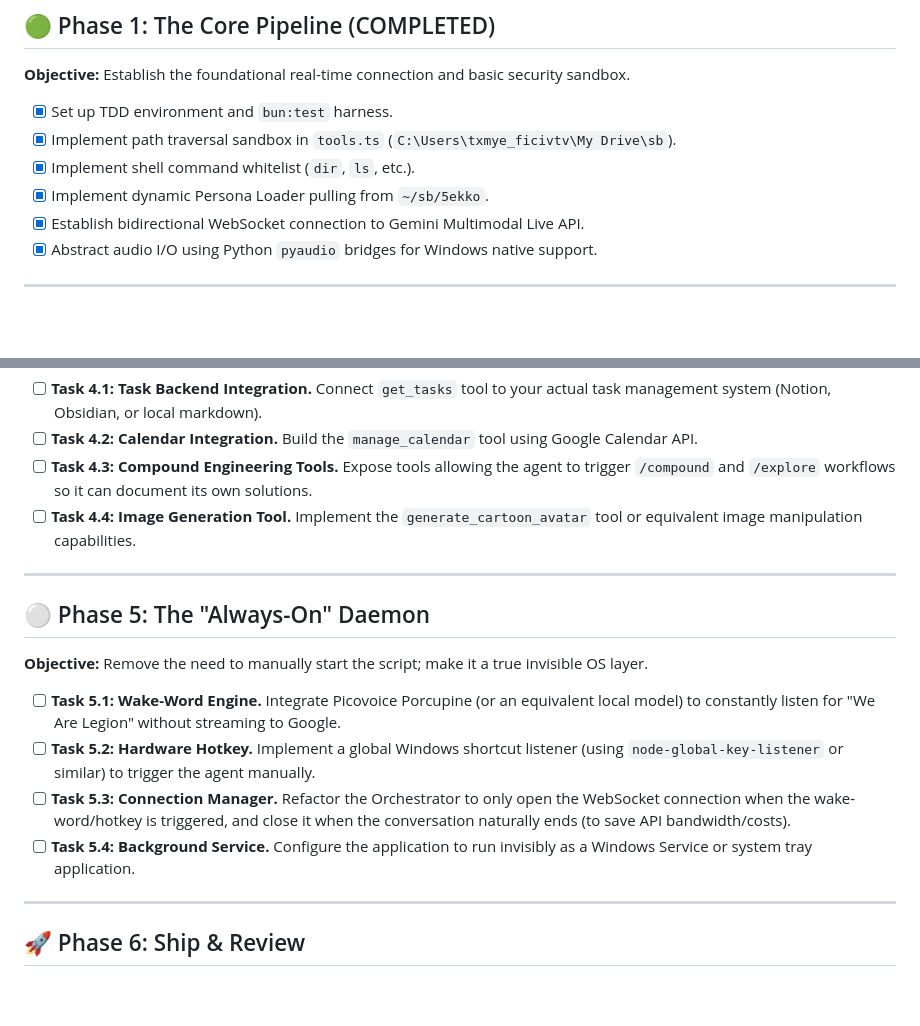
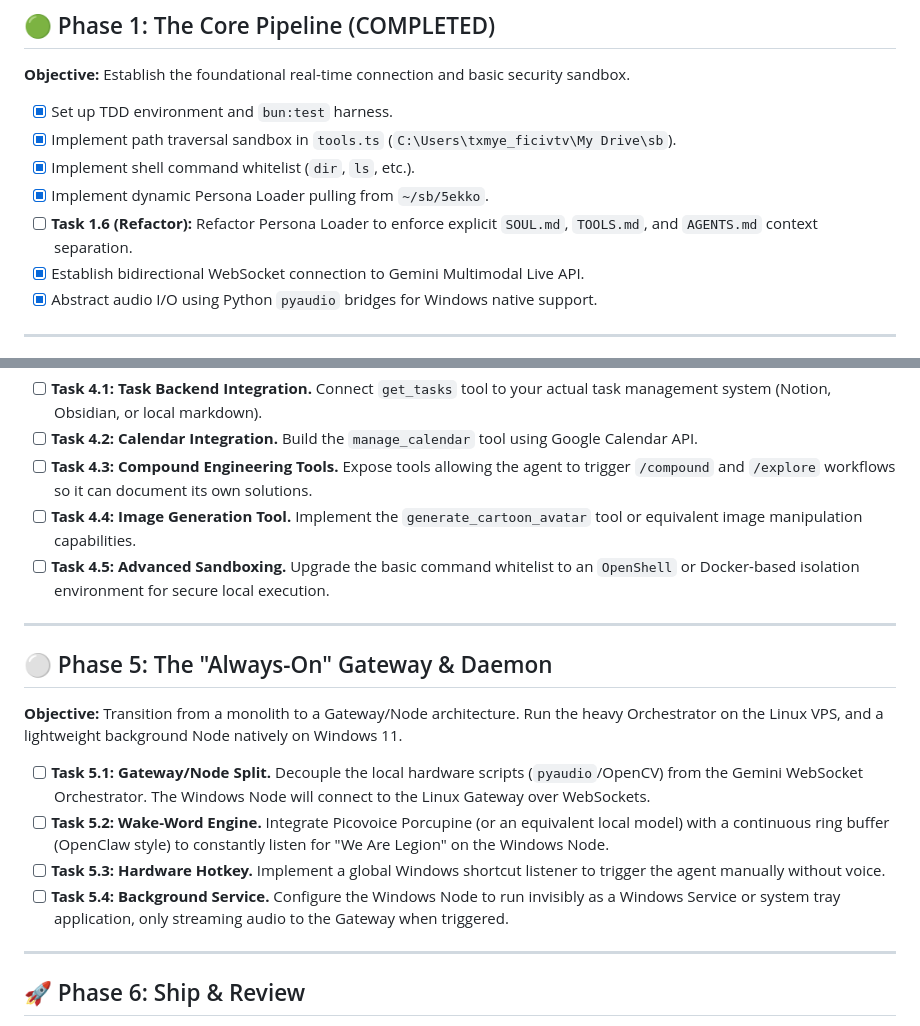
Before and after one commit to txmyer-dev/legion, a Markdown page: plans/000-MASTER-ROADMAP.md, 2 parts joined by grey strips. Rendered like a GitHub page; blank space fills up the shorter version.

Commit message:
docs: update roadmap with openclaw gateway architecture and sandboxing

```diff
--- a/plans/000-MASTER-ROADMAP.md
+++ b/plans/000-MASTER-ROADMAP.md
@@ -11,6 +11,7 @@
 - [x] Implement path traversal sandbox in `tools.ts` (`C:\Users\txmye_ficivtv\My Drive\sb`).
 - [x] Implement shell command whitelist (`dir`, `ls`, etc.).
 - [x] Implement dynamic Persona Loader pulling from `~/sb/5ekko`.
+- [ ] **Task 1.6 (Refactor):** Refactor Persona Loader to enforce explicit `SOUL.md`, `TOOLS.md`, and `AGENTS.md` context separation.
 - [x] Establish bidirectional WebSocket connection to Gemini Multimodal Live API.
 - [x] Abstract audio I/O using Python `pyaudio` bridges for Windows native support.
 
@@ -40,15 +41,16 @@
 - [ ] **Task 4.2: Calendar Integration.** Build the `manage_calendar` tool using Google Calendar API.
 - [ ] **Task 4.3: Compound Engineering Tools.** Expose tools allowing the agent to trigger `/compound` and `/explore` workflows so it can document its own solutions.
 - [ ] **Task 4.4: Image Generation Tool.** Implement the `generate_cartoon_avatar` tool or equivalent image manipulation capabilities.
+- [ ] **Task 4.5: Advanced Sandboxing.** Upgrade the basic command whitelist to an `OpenShell` or Docker-based isolation environment for secure local execution.
 
 ---
 
-## ⚪ Phase 5: The "Always-On" Daemon
-**Objective:** Remove the need to manually start the script; make it a true invisible OS layer.
-- [ ] **Task 5.1: Wake-Word Engine.** Integrate Picovoice Porcupine (or an equivalent local model) to constantly listen for "We Are Legion" without streaming to Google.
-- [ ] **Task 5.2: Hardware Hotkey.** Implement a global Windows shortcut listener (using `node-global-key-listener` or similar) to trigger the agent manually.
-- [ ] **Task 5.3: Connection Manager.** Refactor the Orchestrator to only open the WebSocket connection when the wake-word/hotkey is triggered, and close it when the conversation naturally ends (to save API bandwidth/costs).
-- [ ] **Task 5.4: Background Service.** Configure the application to run invisibly as a Windows Service or system tray application.
+## ⚪ Phase 5: The "Always-On" Gateway & Daemon
+**Objective:** Transition from a monolith to a Gateway/Node architecture. Run the heavy Orchestrator on the Linux VPS, and a lightweight background Node natively on Windows 11.
+- [ ] **Task 5.1: Gateway/Node Split.** Decouple the local hardware scripts (`pyaudio`/OpenCV) from the Gemini WebSocket Orchestrator. The Windows Node will connect to the Linux Gateway over WebSockets.
+- [ ] **Task 5.2: Wake-Word Engine.** Integrate Picovoice Porcupine (or an equivalent local model) with a continuous ring buffer (OpenClaw style) to constantly listen for "We Are Legion" on the Windows Node.
+- [ ] **Task 5.3: Hardware Hotkey.** Implement a global Windows shortcut listener to trigger the agent manually without voice.
+- [ ] **Task 5.4: Background Service.** Configure the Windows Node to run invisibly as a Windows Service or system tray application, only streaming audio to the Gateway when triggered.
 
 ---
 
```
